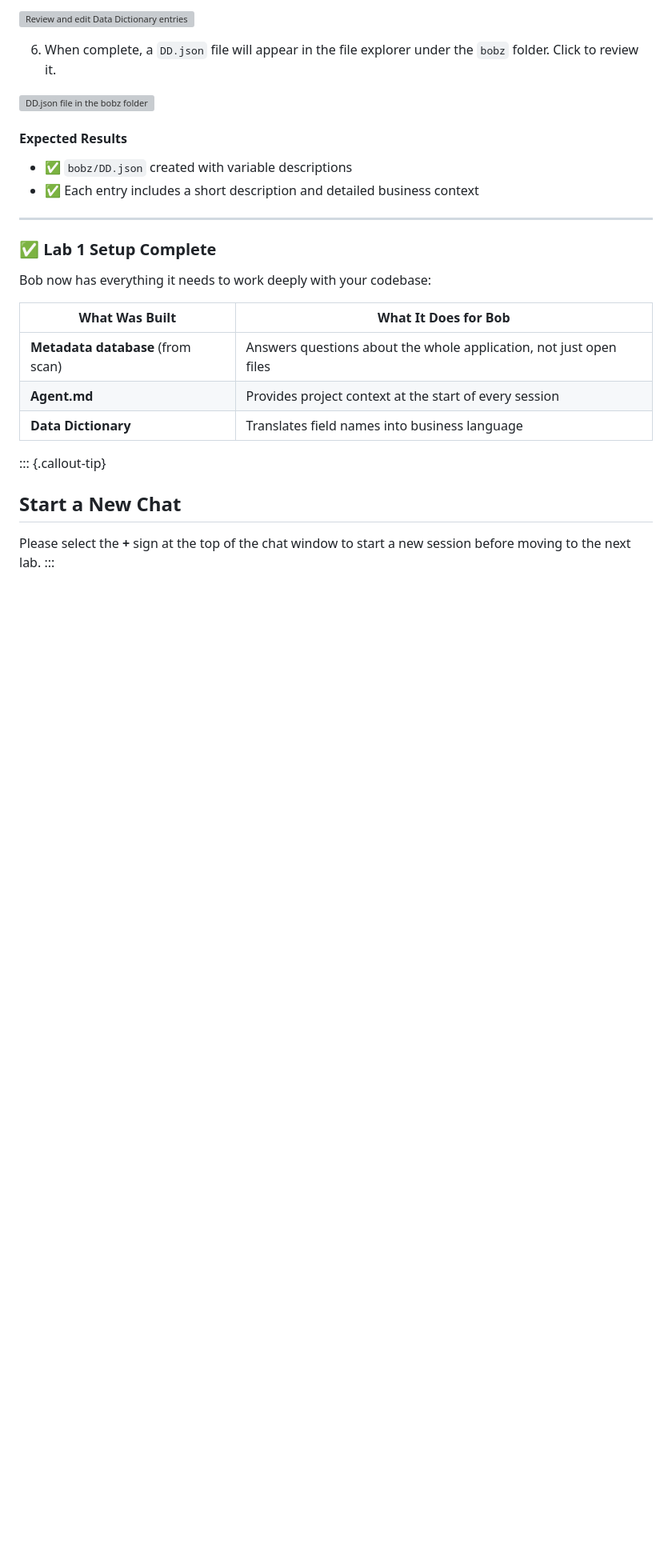
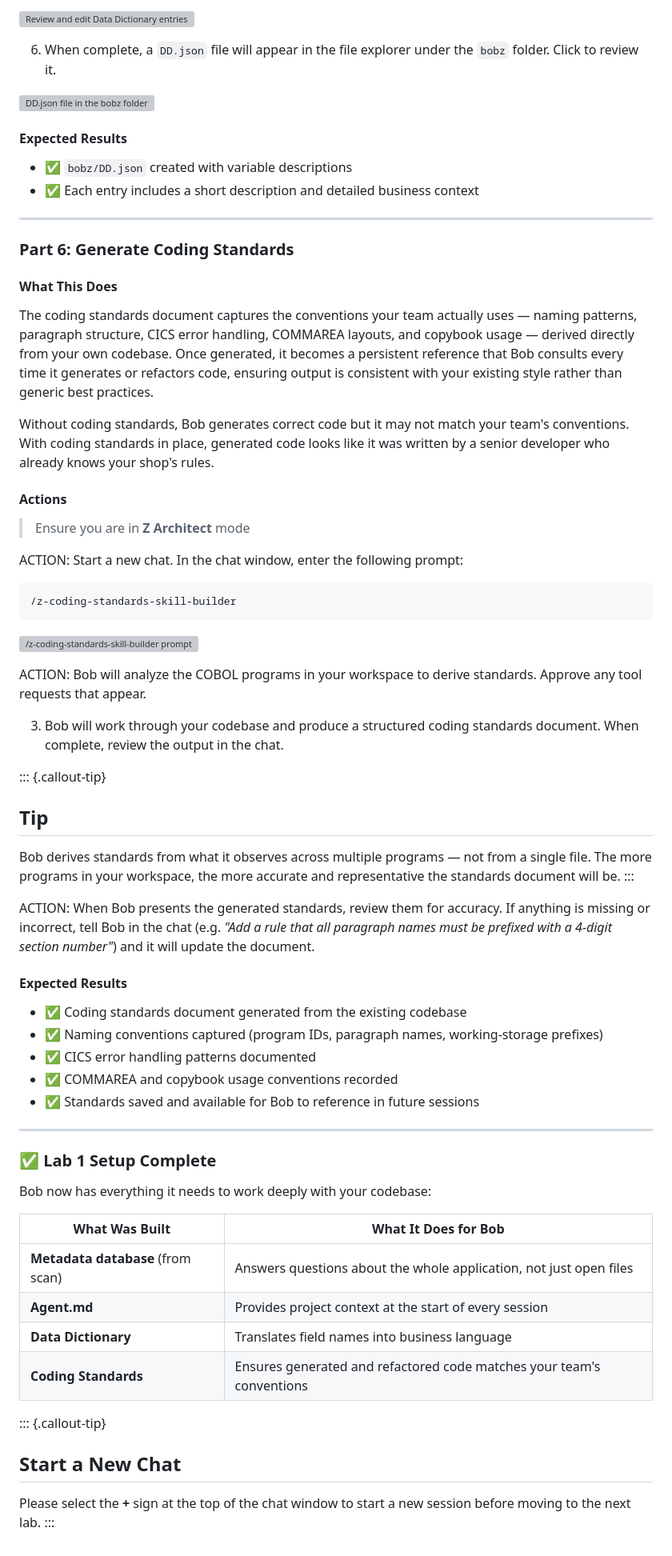
Before and after one commit to Zappmod/UNFI, a Markdown page: lab-instructions/lab-setup.md, the part around the change. Shown at 80% size. GitHub-like rendering; blank space fills up the shorter version; grey boxes are pictures that could not be loaded.

Commit message:
Add Part 6: Coding Standards to Lab 1 (Getting Started)

````diff
--- a/lab-instructions/lab-setup.md
+++ b/lab-instructions/lab-setup.md
@@ -255,6 +255,47 @@ ACTION: Select **Browse files → zOS Cobol → LGACDB01.cbl → select file →
 
 ---
 
+### Part 6: Generate Coding Standards
+
+#### What This Does
+
+The coding standards document captures the conventions your team actually uses — naming patterns, paragraph structure, CICS error handling, COMMAREA layouts, and copybook usage — derived directly from your own codebase. Once generated, it becomes a persistent reference that Bob consults every time it generates or refactors code, ensuring output is consistent with your existing style rather than generic best practices.
+
+Without coding standards, Bob generates correct code but it may not match your team's conventions. With coding standards in place, generated code looks like it was written by a senior developer who already knows your shop's rules.
+
+#### Actions
+
+> Ensure you are in **Z Architect** mode
+
+ACTION: Start a new chat. In the chat window, enter the following prompt:
+
+```
+/z-coding-standards-skill-builder
+```
+
+![/z-coding-standards-skill-builder prompt in Z Architect mode](images/00-26.png)
+
+ACTION: Bob will analyze the COBOL programs in your workspace to derive standards. Approve any tool requests that appear.
+
+3. Bob will work through your codebase and produce a structured coding standards document. When complete, review the output in the chat.
+
+::: {.callout-tip}
+## Tip
+Bob derives standards from what it observes across multiple programs — not from a single file. The more programs in your workspace, the more accurate and representative the standards document will be.
+:::
+
+ACTION: When Bob presents the generated standards, review them for accuracy. If anything is missing or incorrect, tell Bob in the chat (e.g. *"Add a rule that all paragraph names must be prefixed with a 4-digit section number"*) and it will update the document.
+
+#### Expected Results
+
+- ✅ Coding standards document generated from the existing codebase
+- ✅ Naming conventions captured (program IDs, paragraph names, working-storage prefixes)
+- ✅ CICS error handling patterns documented
+- ✅ COMMAREA and copybook usage conventions recorded
+- ✅ Standards saved and available for Bob to reference in future sessions
+
+---
+
 ### ✅ Lab 1 Setup Complete
 
 Bob now has everything it needs to work deeply with your codebase:
@@ -264,6 +305,7 @@ Bob now has everything it needs to work deeply with your codebase:
 | **Metadata database** (from scan) | Answers questions about the whole application, not just open files |
 | **Agent.md** | Provides project context at the start of every session |
 | **Data Dictionary** | Translates field names into business language |
+| **Coding Standards** | Ensures generated and refactored code matches your team's conventions |
 
 ::: {.callout-tip}
 ## Start a New Chat
````
